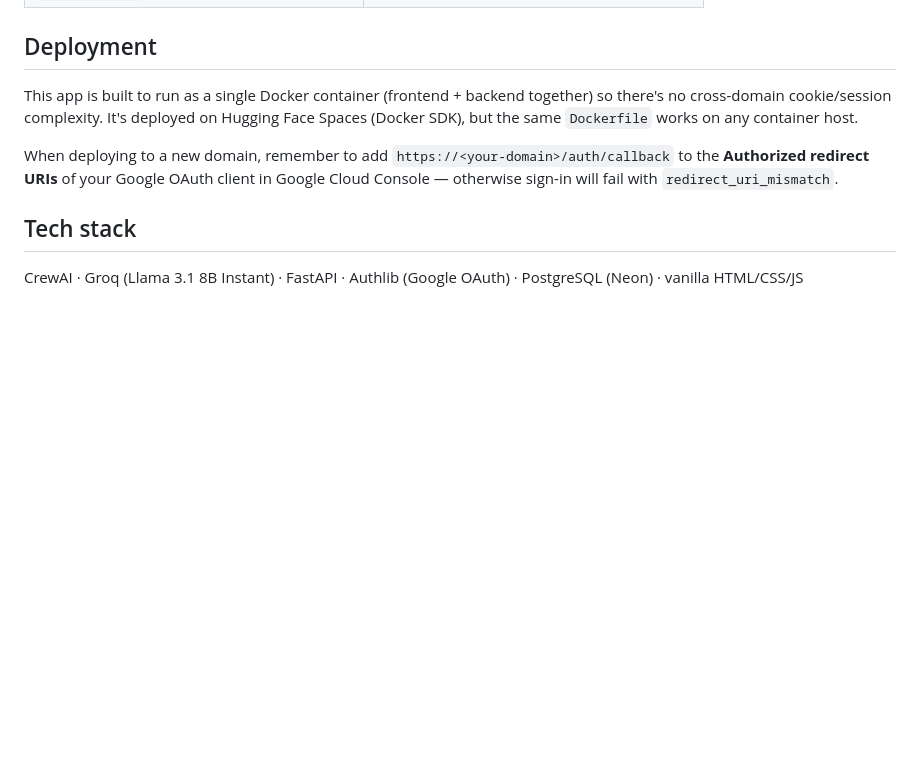
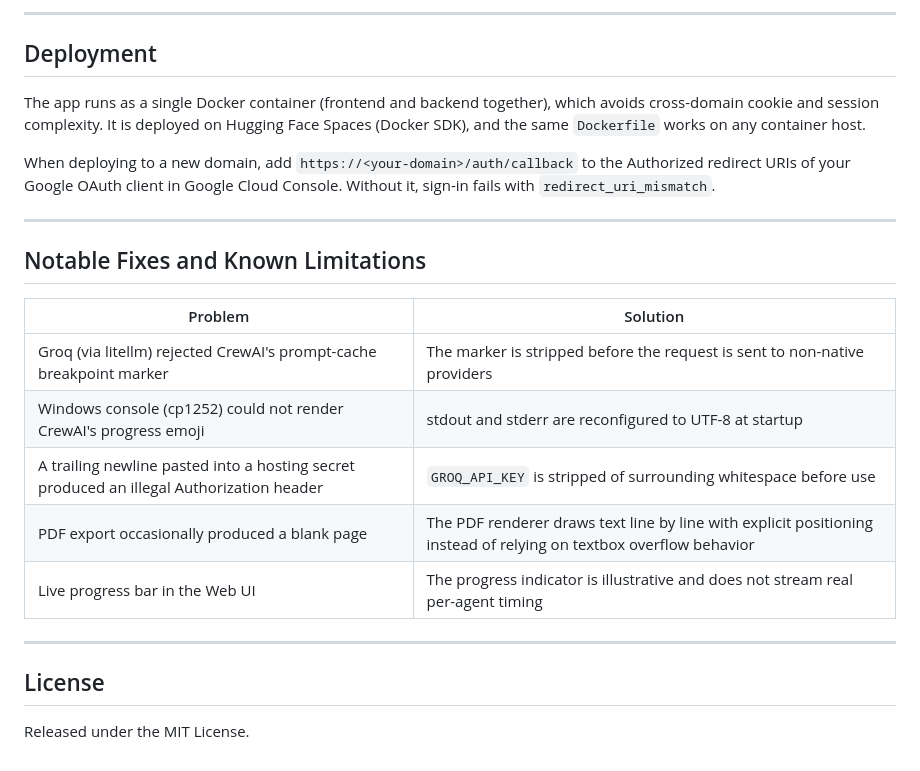
Before and after one commit to Dippy2003/content-crew, a Markdown page: README.md, the part around one of its changes. Rendered like a GitHub page; blank space fills up the shorter version.

```diff
--- a/README.md
+++ b/README.md
@@ -126,9 +177,25 @@ Dockerfile               # Container build for deployment
+---
+
 ## Deployment
 
-This app is built to run as a single Docker container (frontend + backend together) so there's no cross-domain cookie/session complexity. It's deployed on Hugging Face Spaces (Docker SDK), but the same `Dockerfile` works on any container host.
+The app runs as a single Docker container (frontend and backend together), which avoids cross-domain cookie and session complexity. It is deployed on Hugging Face Spaces (Docker SDK), and the same `Dockerfile` works on any container host.
 
-When deploying to a new domain, remember to add `https://<your-domain>/auth/callback` to the **Authorized redirect URIs** of your Google OAuth client in Google Cloud Console — otherwise sign-in will fail with `redirect_uri_mismatch`.
+When deploying to a new domain, add `https://<your-domain>/auth/callback` to the Authorized redirect URIs of your Google OAuth client in Google Cloud Console. Without it, sign-in fails with `redirect_uri_mismatch`.
 
-## Tech stack
+---
 
-CrewAI · Groq (Llama 3.1 8B Instant) · FastAPI · Authlib (Google OAuth) · PostgreSQL (Neon) · vanilla HTML/CSS/JS
+## Notable Fixes and Known Limitations
+
+| Problem | Solution |
+|---|---|
+| Groq (via litellm) rejected CrewAI's prompt-cache breakpoint marker | The marker is stripped before the request is sent to non-native providers |
+| Windows console (cp1252) could not render CrewAI's progress emoji | stdout and stderr are reconfigured to UTF-8 at startup |
+| A trailing newline pasted into a hosting secret produced an illegal Authorization header | `GROQ_API_KEY` is stripped of surrounding whitespace before use |
+| PDF export occasionally produced a blank page | The PDF renderer draws text line by line with explicit positioning instead of relying on textbox overflow behavior |
+| Live progress bar in the Web UI | The progress indicator is illustrative and does not stream real per-agent timing |
+
+---
+
+## License
+
+Released under the MIT License.
```
Also changed, not shown: other parts of README.md (+120 -69 lines).
